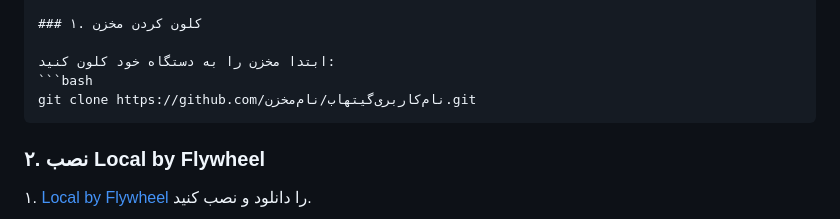
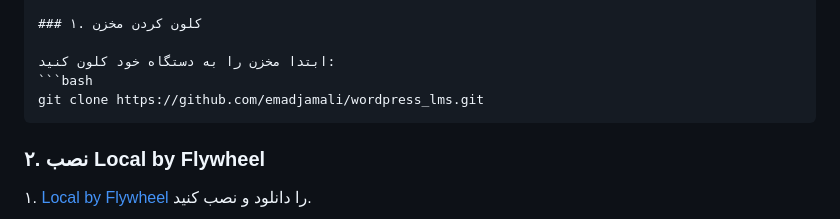
Before and after one commit to emadjamali/wordpress_lms, a Markdown page: README.md, the part around one of its changes. Rendered like a GitHub page.

Commit message:
Edit readme file - v3

````diff
--- a/README.md
+++ b/README.md
@@ -18,7 +17,7 @@
 
 ابتدا مخزن را به دستگاه خود کلون کنید:
 ```bash
-git clone https://github.com/نام‌کاربری‌گیتهاب/نام‌مخزن.git
+git clone https://github.com/emadjamali/wordpress_lms.git
 ```
 
 ### ۲. نصب Local by Flywheel
````
Also changed, not shown: other parts of README.md (+0 -2 lines).
